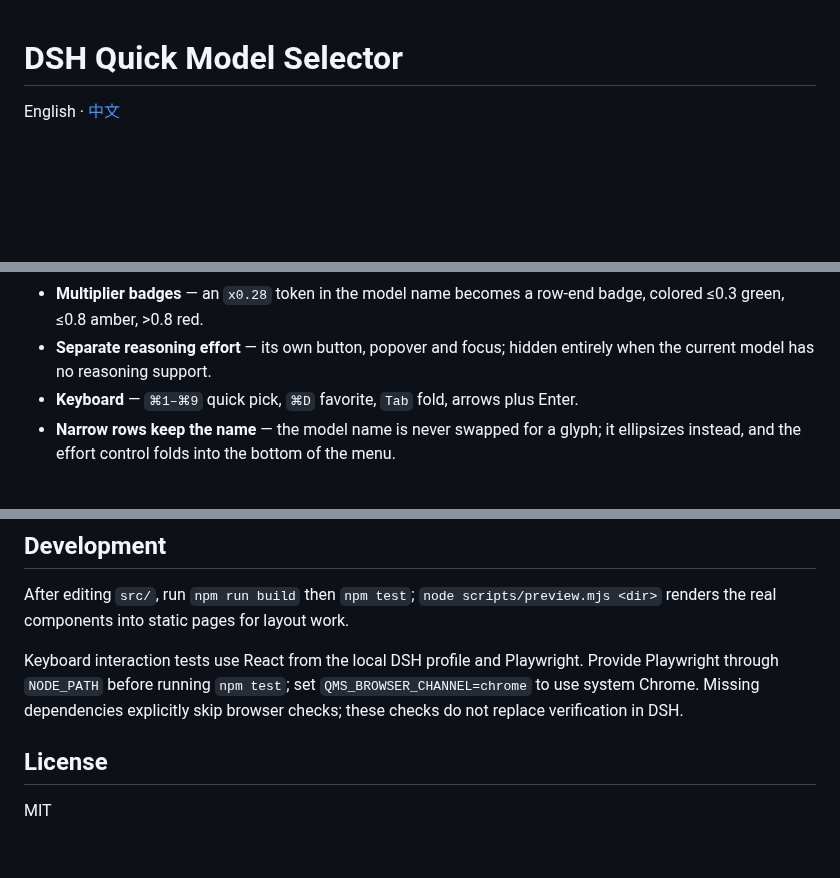
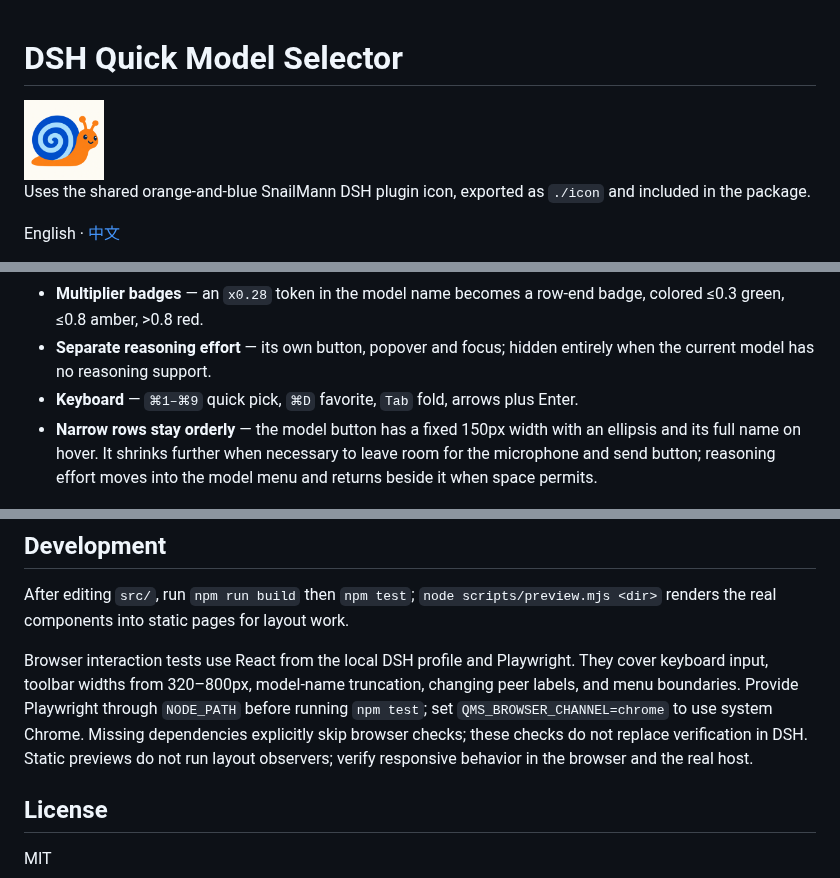
Before and after one commit to SnailMann/dsh-quick-model-selector, a Markdown page: README.en.md, 3 parts joined by grey strips. GitHub-like rendering; pictures changed too: icon.png (added); blank space fills up the shorter version.

Commit message:
chore(release): v1.0.0
- 版本号提升至 1.0.0
- 统一分发图标为 icon.png，移除 icon.svg
- 优化键盘交互与最近使用排序，模型名乘数徽标展示
- 同步 README、构建产物与测试

```diff
--- a/README.en.md
+++ b/README.en.md
@@ -1,4 +1,8 @@
 # DSH Quick Model Selector
+
+<img src="icon.png" alt="SnailMann snail icon" width="80" height="80">
+
+Uses the shared orange-and-blue SnailMann DSH plugin icon, exported as `./icon` and included in the package.
 
 English · [中文](README.md)
 
@@ -14,7 +18,7 @@ Takes over the model seat at the bottom right of the DSH composer: instead of on
 - **Multiplier badges** — an `x0.28` token in the model name becomes a row-end badge, colored ≤0.3 green, ≤0.8 amber, >0.8 red.
 - **Separate reasoning effort** — its own button, popover and focus; hidden entirely when the current model has no reasoning support.
 - **Keyboard** — `⌘1–⌘9` quick pick, `⌘D` favorite, `Tab` fold, arrows plus Enter.
-- **Narrow rows keep the name** — the model name is never swapped for a glyph; it ellipsizes instead, and the effort control folds into the bottom of the menu.
+- **Narrow rows stay orderly** — the model button has a fixed 150px width with an ellipsis and its full name on hover. It shrinks further when necessary to leave room for the microphone and send button; reasoning effort moves into the model menu and returns beside it when space permits.
 
 ![Search](docs/images/search.png)
 
@@ -90,7 +94,7 @@ Only its own registration is removed — sessions, model config and preferences
 
 After editing `src/`, run `npm run build` then `npm test`; `node scripts/preview.mjs <dir>` renders the real components into static pages for layout work.
 
-Keyboard interaction tests use React from the local DSH profile and Playwright. Provide Playwright through `NODE_PATH` before running `npm test`; set `QMS_BROWSER_CHANNEL=chrome` to use system Chrome. Missing dependencies explicitly skip browser checks; these checks do not replace verification in DSH.
+Browser interaction tests use React from the local DSH profile and Playwright. They cover keyboard input, toolbar widths from 320–800px, model-name truncation, changing peer labels, and menu boundaries. Provide Playwright through `NODE_PATH` before running `npm test`; set `QMS_BROWSER_CHANNEL=chrome` to use system Chrome. Missing dependencies explicitly skip browser checks; these checks do not replace verification in DSH. Static previews do not run layout observers; verify responsive behavior in the browser and the real host.
 
 ## License
 
```
Also changed, not shown: AGENTS.md (+1 -0 lines), README.md (+6 -2 lines), 7 other files.
